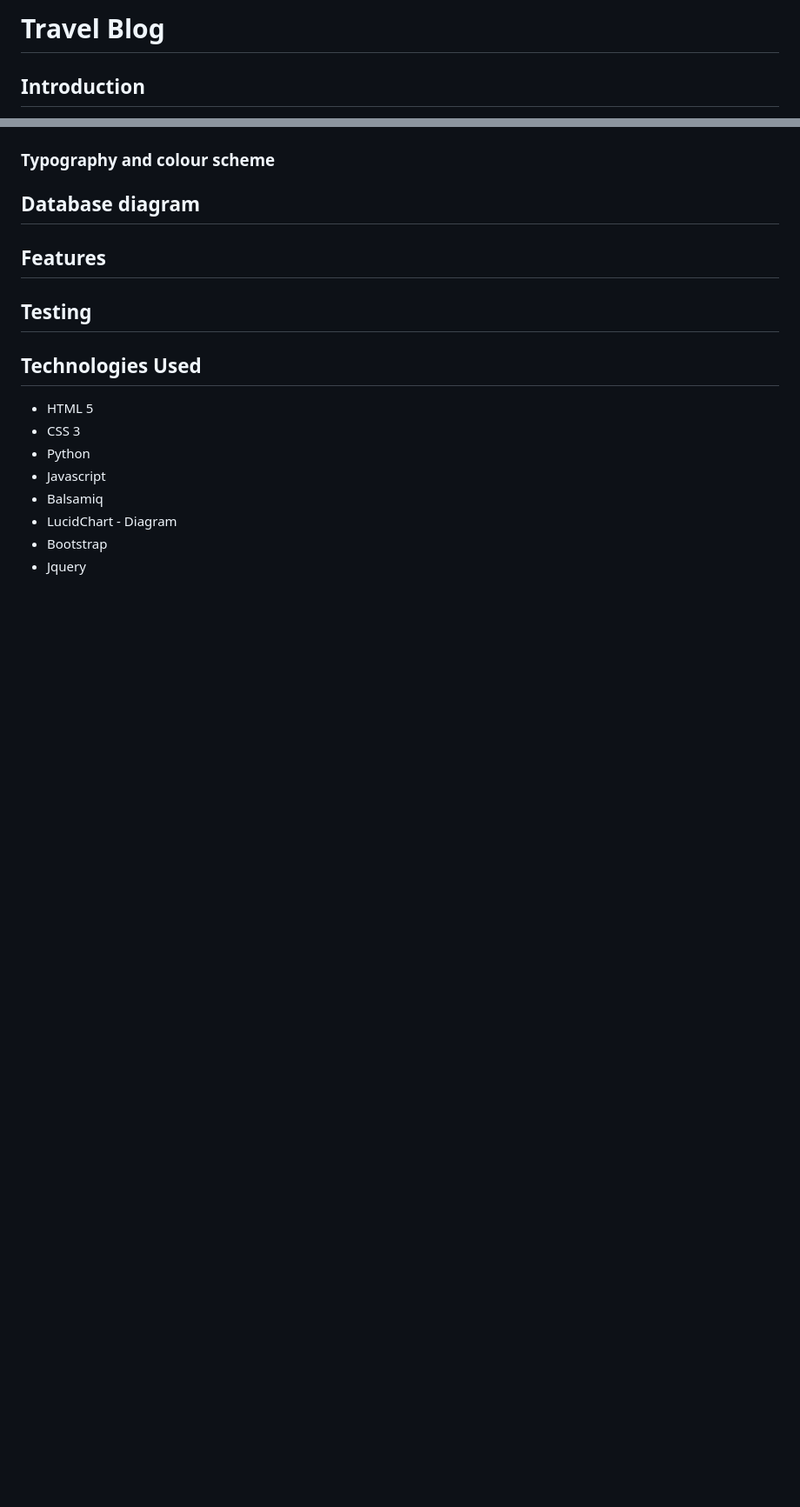
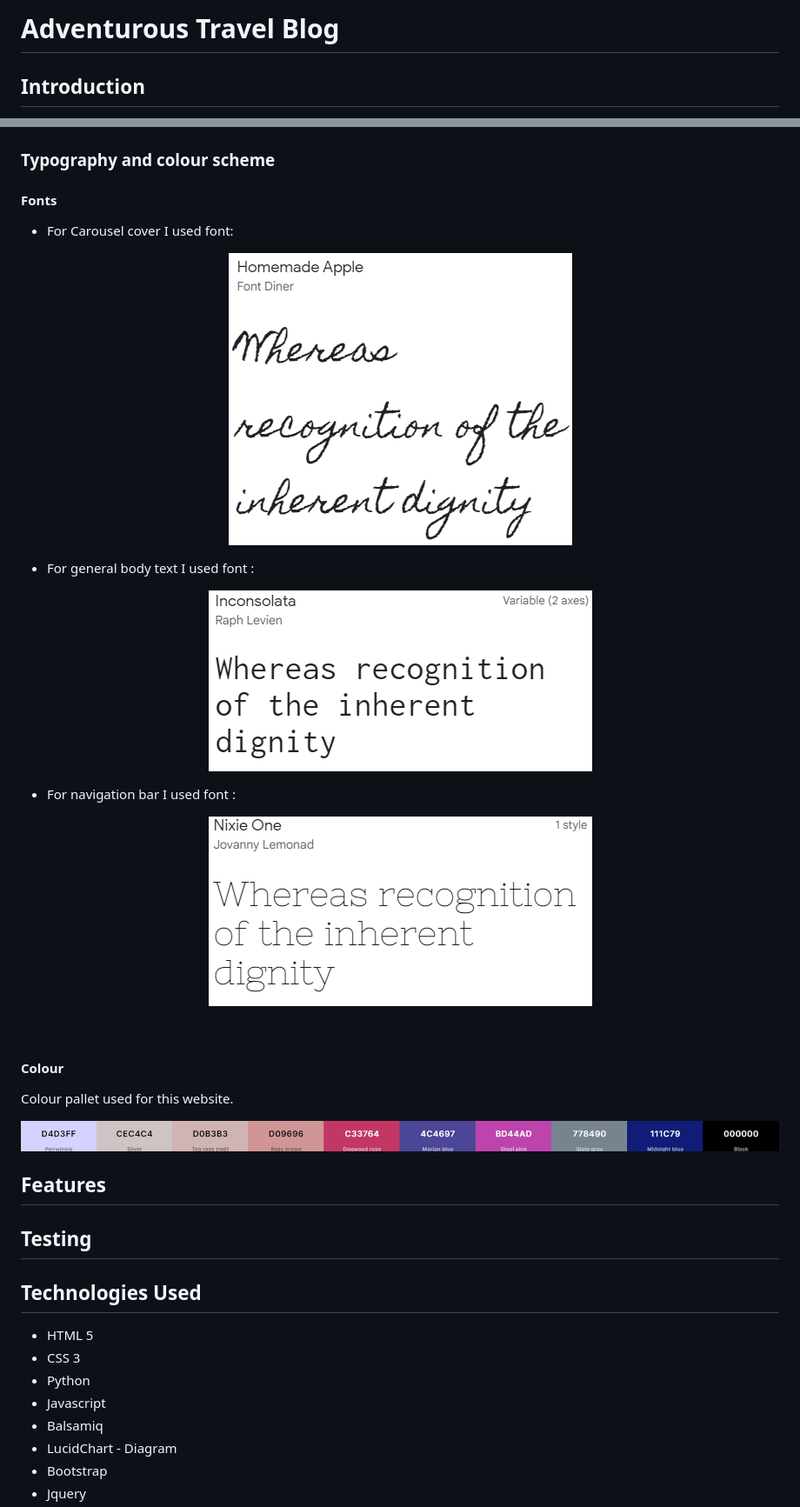
Before and after one commit to MichalPokojny/CI_project_4_travel_blog, a Markdown page: README.md, 2 parts joined by grey strips. Shown: that part at 87% size. Rendered like a GitHub page; pictures changed too: assets/other/body_text_font.png (added), assets/other/carousel_font.png (added), assets/other/colors.png (added); blank space fills up the shorter version.

```diff
--- a/README.md
+++ b/README.md
@@ -1,4 +1,4 @@
-# Travel Blog
+# Adventurous Travel Blog
 
 ## Introduction
 
@@ -104,7 +111,32 @@ The wireframes for this project can be accessed [here.](./WIREFRAMES.md)
 
 ### Typography and colour scheme
 
-## Database diagram
+#### Fonts
+
+* For Carousel cover I used font:
+<p align="center">
+<img src="./assets/other/carousel_font.png">
+</p>
+
+* For general body text I used font :
+<p align="center">
+<img src="./assets/other/body_text_font.png">
+</p>
+
+* For navigation bar I used font :
+<p align="center">
+<img src="./assets/other/navbar_font.png">
+</p>
+
+<br>
+
+#### Colour
+
+Colour pallet used for this website.
+
+<p align="center">
+<img src="./assets/other/colors.png">
+</p>
 
 ## Features
 
```
Also changed, not shown: other parts of README.md (+7 -0 lines), assets/other/database_diagram.png (added).
